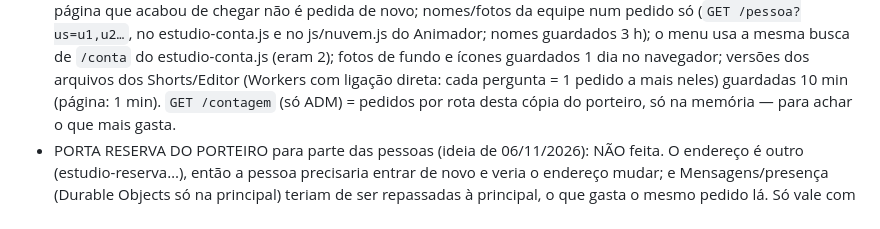
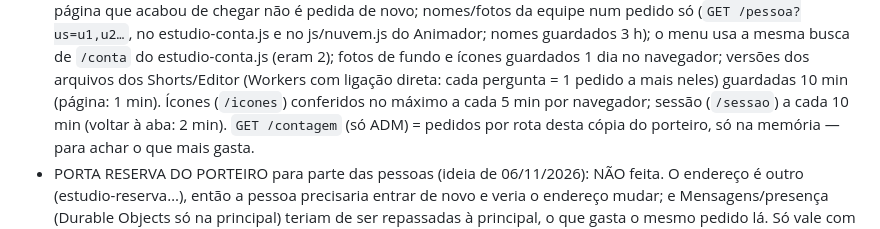
Before and after one commit to problemsbloxcreate-lab/problemsbloxcreate-lab.github.io, a Markdown page: CLAUDE.md, the part around the change. Rendered like a GitHub page.

Commit message:
CLAUDE.md: ícones e sessão conferidos com menos frequência
Co-Authored-By: Claude Opus 5.5 <noreply@anthropic.com>

```diff
--- a/CLAUDE.md
+++ b/CLAUDE.md
@@ -215,6 +215,7 @@ O D1 devolve BLOB como lista de números e montar arquivos grandes estourava os
   nomes/fotos da equipe num pedido só (`GET /pessoa?us=u1,u2…`, no estudio-conta.js e no js/nuvem.js do Animador; nomes guardados 3 h);
   o menu usa a mesma busca de `/conta` do estudio-conta.js (eram 2); fotos de fundo e ícones guardados 1 dia no navegador; versões
   dos arquivos dos Shorts/Editor (Workers com ligação direta: cada pergunta = 1 pedido a mais neles) guardadas 10 min (página: 1 min).
+  Ícones (`/icones`) conferidos no máximo a cada 5 min por navegador; sessão (`/sessao`) a cada 10 min (voltar à aba: 2 min).
   `GET /contagem` (só ADM) = pedidos por rota desta cópia do porteiro, só na memória — para achar o que mais gasta.
 - PORTA RESERVA DO PORTEIRO para parte das pessoas (ideia de 06/11/2026): NÃO feita. O endereço é outro (estudio-reserva…), então a
   pessoa precisaria entrar de novo e veria o endereço mudar; e Mensagens/presença (Durable Objects só na principal) teriam de ser
```
